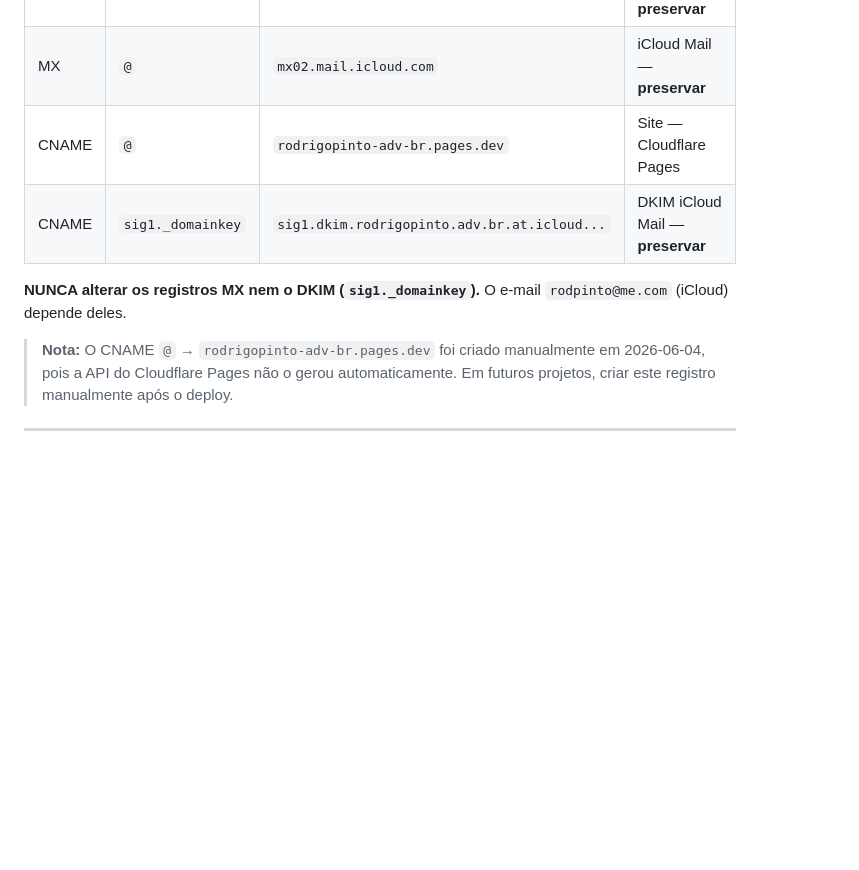
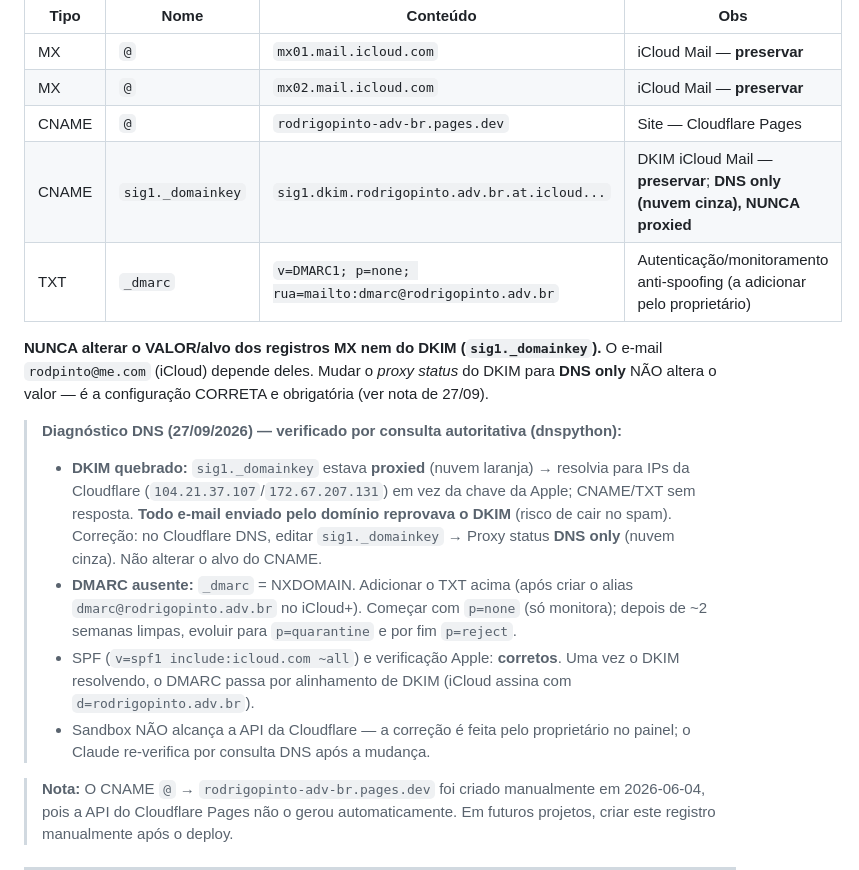
Before and after one commit to Rodrig0Pinto/Site, a Markdown page: CLAUDE.md, the part around the change. GitHub-like rendering; blank space fills up the shorter version.

Commit message:
docs(dns): registra diagnóstico DKIM/DMARC (27/09) e estado correto
Consulta autoritativa (dnspython) confirmou:
- sig1._domainkey estava PROXIED → resolvia para IPs da Cloudflare em vez
  da chave da Apple; DKIM reprovando em todo e-mail do domínio. Correção:
  Proxy status → DNS only (não alterar o alvo do CNAME).
- _dmarc inexistente (NXDOMAIN) → adicionar TXT DMARC p=none + alias dmarc@.
- SPF e verificação Apple corretos; MX intactos.
Correção feita pelo proprietário no painel Cloudflare (API bloqueada no
sandbox); Claude re-verifica por DNS após a mudança.

Co-Authored-By: Claude Opus 4.8 <noreply@anthropic.com>
Claude-Session: https://claude.ai/code/session_011Z49DuxSmEUT56v342Rp5h

```diff
--- a/CLAUDE.md
+++ b/CLAUDE.md
@@ -122,9 +122,16 @@ E atualizar a string no `deploy.yml`.
 | MX | `@` | `mx01.mail.icloud.com` | iCloud Mail — **preservar** |
 | MX | `@` | `mx02.mail.icloud.com` | iCloud Mail — **preservar** |
 | CNAME | `@` | `rodrigopinto-adv-br.pages.dev` | Site — Cloudflare Pages |
-| CNAME | `sig1._domainkey` | `sig1.dkim.rodrigopinto.adv.br.at.icloud...` | DKIM iCloud Mail — **preservar** |
+| CNAME | `sig1._domainkey` | `sig1.dkim.rodrigopinto.adv.br.at.icloud...` | DKIM iCloud Mail — **preservar**; **DNS only (nuvem cinza), NUNCA proxied** |
+| TXT | `_dmarc` | `v=DMARC1; p=none; rua=mailto:dmarc@rodrigopinto.adv.br` | Autenticação/monitoramento anti-spoofing (a adicionar pelo proprietário) |
 
-**NUNCA alterar os registros MX nem o DKIM (`sig1._domainkey`).** O e-mail `rodpinto@me.com` (iCloud) depende deles.
+**NUNCA alterar o VALOR/alvo dos registros MX nem do DKIM (`sig1._domainkey`).** O e-mail `rodpinto@me.com` (iCloud) depende deles. Mudar o *proxy status* do DKIM para **DNS only** NÃO altera o valor — é a configuração CORRETA e obrigatória (ver nota de 27/09).
+
+> **Diagnóstico DNS (27/09/2026) — verificado por consulta autoritativa (dnspython):**
+> - **DKIM quebrado:** `sig1._domainkey` estava **proxied** (nuvem laranja) → resolvia para IPs da Cloudflare (`104.21.37.107`/`172.67.207.131`) em vez da chave da Apple; CNAME/TXT sem resposta. **Todo e-mail enviado pelo domínio reprovava o DKIM** (risco de cair no spam). Correção: no Cloudflare DNS, editar `sig1._domainkey` → Proxy status **DNS only** (nuvem cinza). Não alterar o alvo do CNAME.
+> - **DMARC ausente:** `_dmarc` = NXDOMAIN. Adicionar o TXT acima (após criar o alias `dmarc@rodrigopinto.adv.br` no iCloud+). Começar com `p=none` (só monitora); depois de ~2 semanas limpas, evoluir para `p=quarantine` e por fim `p=reject`.
+> - SPF (`v=spf1 include:icloud.com ~all`) e verificação Apple: **corretos**. Uma vez o DKIM resolvendo, o DMARC passa por alinhamento de DKIM (iCloud assina com `d=rodrigopinto.adv.br`).
+> - Sandbox NÃO alcança a API da Cloudflare — a correção é feita pelo proprietário no painel; o Claude re-verifica por consulta DNS após a mudança.
 
 > **Nota:** O CNAME `@` → `rodrigopinto-adv-br.pages.dev` foi criado manualmente em 2026-06-04, pois a API do Cloudflare Pages não o gerou automaticamente. Em futuros projetos, criar este registro manualmente após o deploy.
 
```
